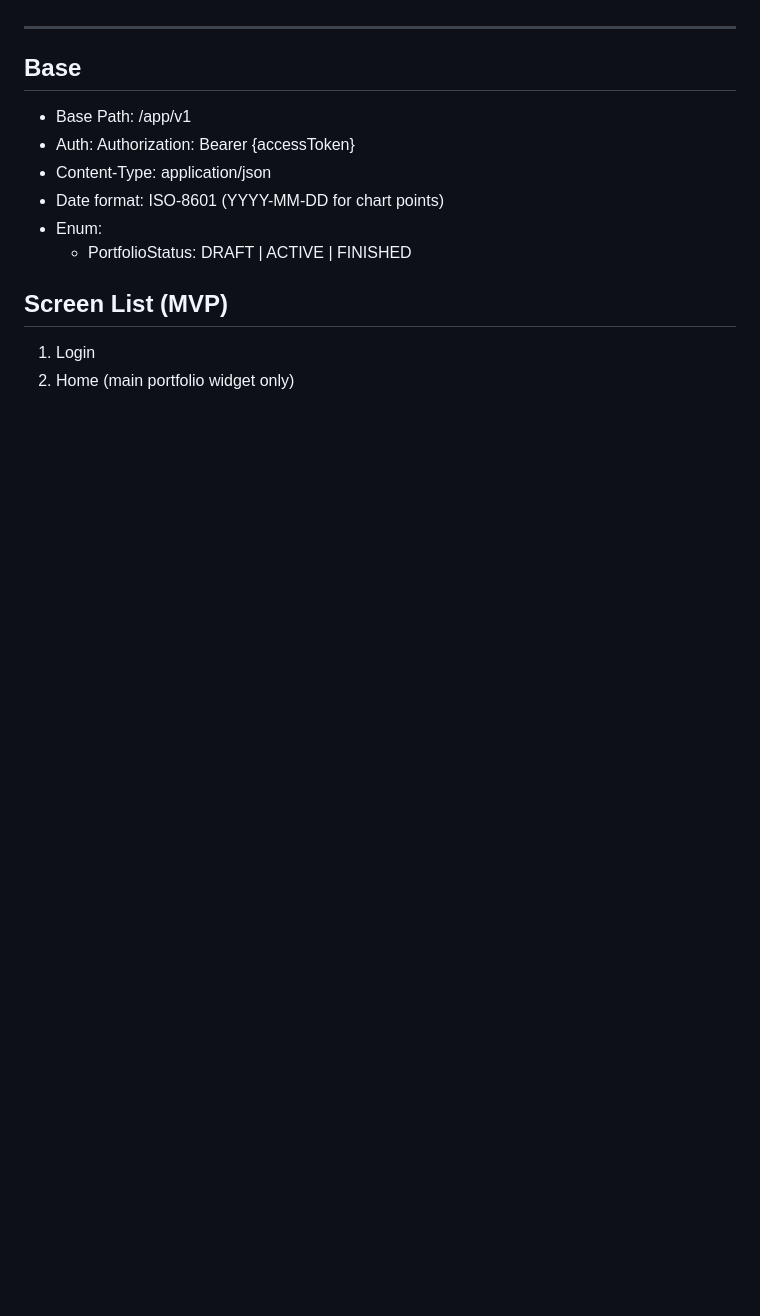
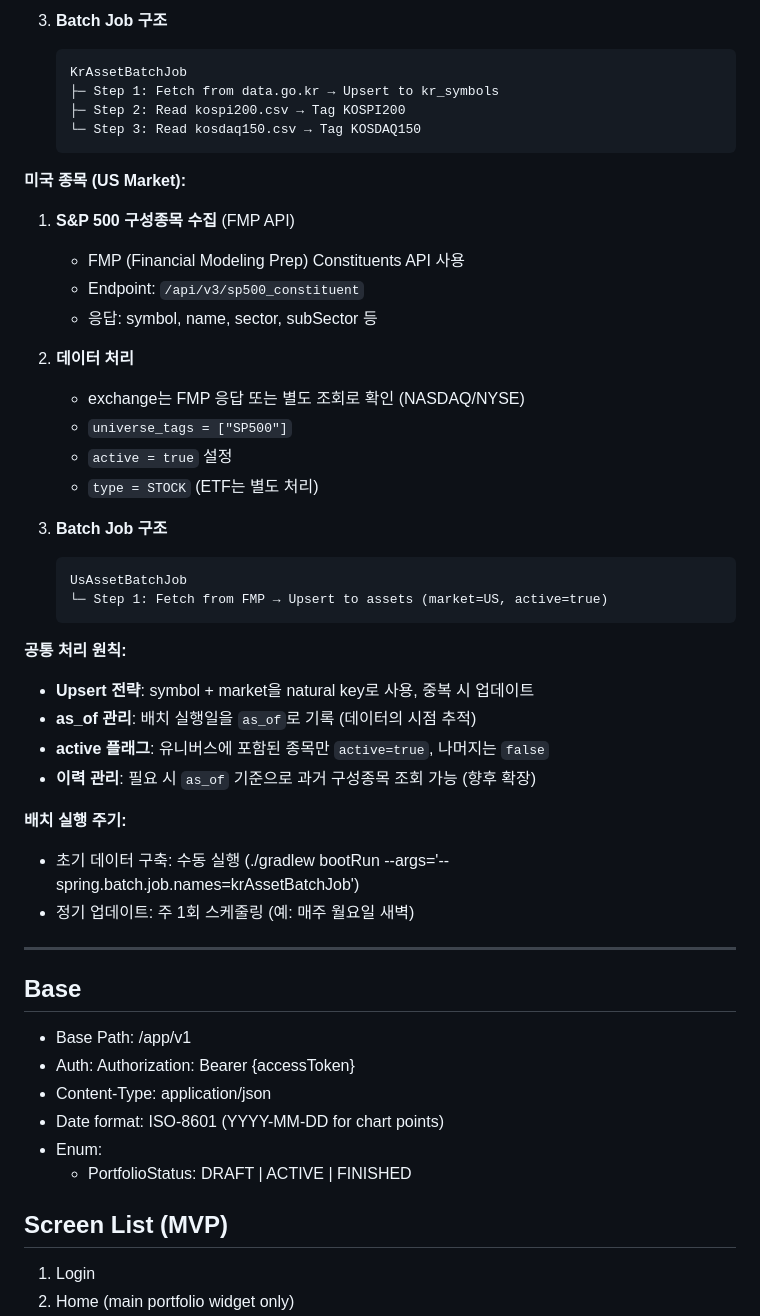
Before and after one commit to tkdlqh2/porcana, a Markdown page: CLAUDE.md, the part around one of its changes. Drawn GitHub-style; blank space fills up the shorter version.

````diff
--- a/CLAUDE.md
+++ b/CLAUDE.md
@@ -113,3 +178,38 @@ public ResponseEntity<UserResponse> getMe(@CurrentUser UUID userId) {
+3. **Batch Job 구조**
+   ```
+   KrAssetBatchJob
+   ├─ Step 1: Fetch from data.go.kr → Upsert to kr_symbols
+   ├─ Step 2: Read kospi200.csv → Tag KOSPI200
+   └─ Step 3: Read kosdaq150.csv → Tag KOSDAQ150
+   ```
+
+**미국 종목 (US Market):**
+1. **S&P 500 구성종목 수집** (FMP API)
+   - FMP (Financial Modeling Prep) Constituents API 사용
+   - Endpoint: `/api/v3/sp500_constituent`
+   - 응답: symbol, name, sector, subSector 등
+
+2. **데이터 처리**
+   - exchange는 FMP 응답 또는 별도 조회로 확인 (NASDAQ/NYSE)
+   - `universe_tags = ["SP500"]`
+   - `active = true` 설정
+   - `type = STOCK` (ETF는 별도 처리)
+
+3. **Batch Job 구조**
+   ```
+   UsAssetBatchJob
+   └─ Step 1: Fetch from FMP → Upsert to assets (market=US, active=true)
+   ```
+
+**공통 처리 원칙:**
+- **Upsert 전략**: symbol + market을 natural key로 사용, 중복 시 업데이트
+- **as_of 관리**: 배치 실행일을 `as_of`로 기록 (데이터의 시점 추적)
+- **active 플래그**: 유니버스에 포함된 종목만 `active=true`, 나머지는 `false`
+- **이력 관리**: 필요 시 `as_of` 기준으로 과거 구성종목 조회 가능 (향후 확장)
+
+**배치 실행 주기:**
+- 초기 데이터 구축: 수동 실행 (./gradlew bootRun --args='--spring.batch.job.names=krAssetBatchJob')
+- 정기 업데이트: 주 1회 스케줄링 (예: 매주 월요일 새벽)
 
 ---
 
````
Also changed, not shown: other parts of CLAUDE.md (+65 -0 lines).
